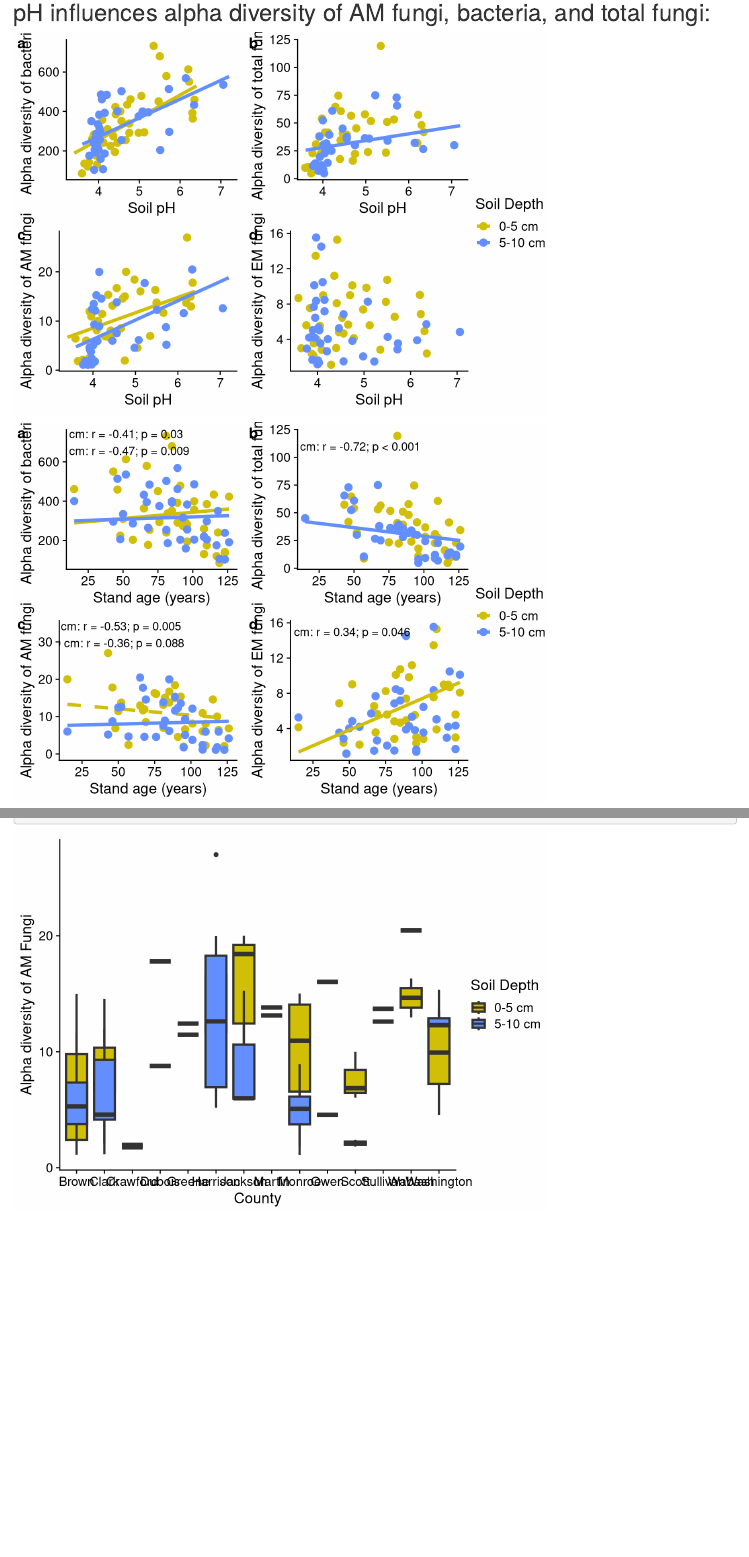
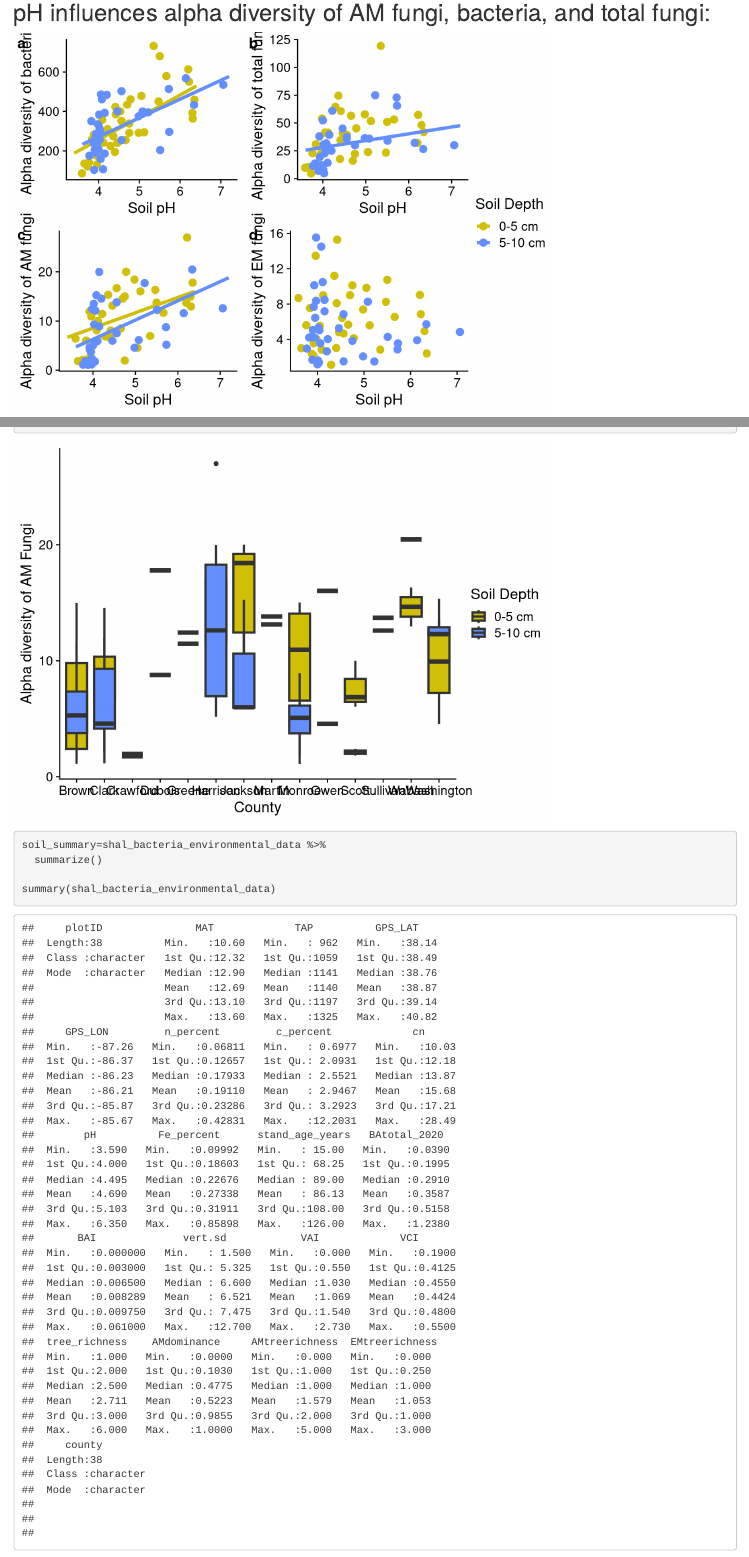
Before and after one commit to ashleylang/IN_CFI, an R Markdown document (IN_CFI_microbial_alpha_diversity.Rmd): the page in a window 1100 px wide, from 16480 px down, and a second part further down, joined at a grey line. Rendered offline with R 4.5, knitr and Pandoc, with nearby package versions; some code elsewhere in the file could not run offline.

Commit message:
summary table

````diff
--- a/IN_CFI_microbial_alpha_diversity.Rmd
+++ b/IN_CFI_microbial_alpha_diversity.Rmd
@@ -615,6 +617,15 @@ b <- ggplot() +
   scale_color_manual(values=colors)+
   theme_cowplot()
 
+#model for bacteria- testing if nonlinear fit is better
+#yes for shal bacteria, no for deep
+# yes for both shal and deep fungi
+#no for shal and deep AM
+# no for shal and deep ECM
+# a1 <- lm(deep_AM_invsimpson~ pH, data= deep_AM_diversity_data)
+# a2 <- lm(deep_AM_invsimpson ~ poly(pH,2), data= deep_AM_diversity_data)
+# summary(a1)
+# summary(a2)
 
   c<- ggplot()+
   geom_point(data = shal_Bacteria_diversity_data, aes(x = pH, y = shal_Bact_invsimpson, color="0-5 cm"), size=3) +
@@ -911,3 +922,11 @@ am_alpha_county=ggplot()+
 am_alpha_county
 
 ```
+
+```{r soil_summary}
+
+soil_summary=shal_bacteria_environmental_data %>%
+  summarize()
+
+summary(shal_bacteria_environmental_data)
+```
````
Also changed, not shown: IN_CFI_microbial_alpha_diversity.Rmd (2 more changed lines).
